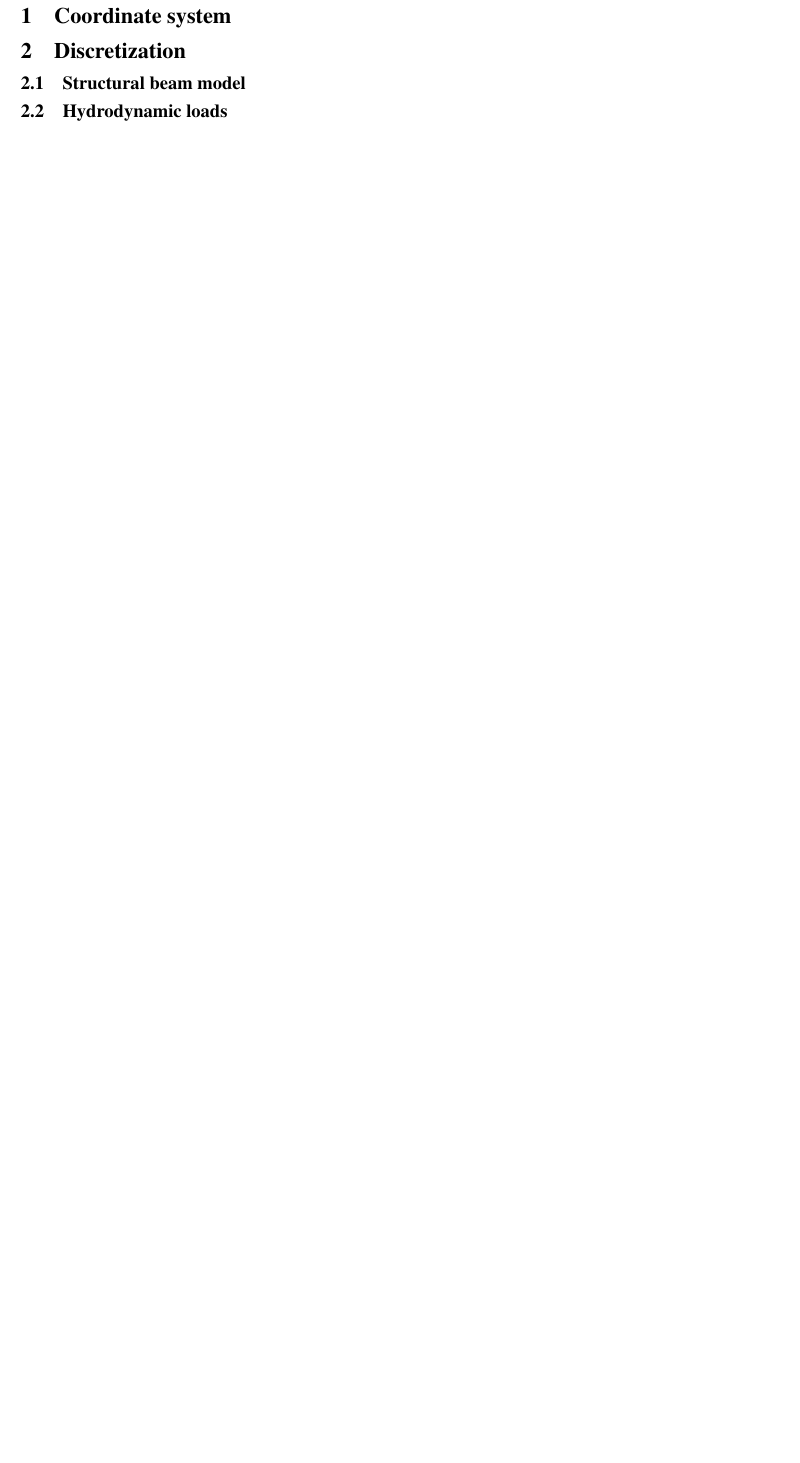
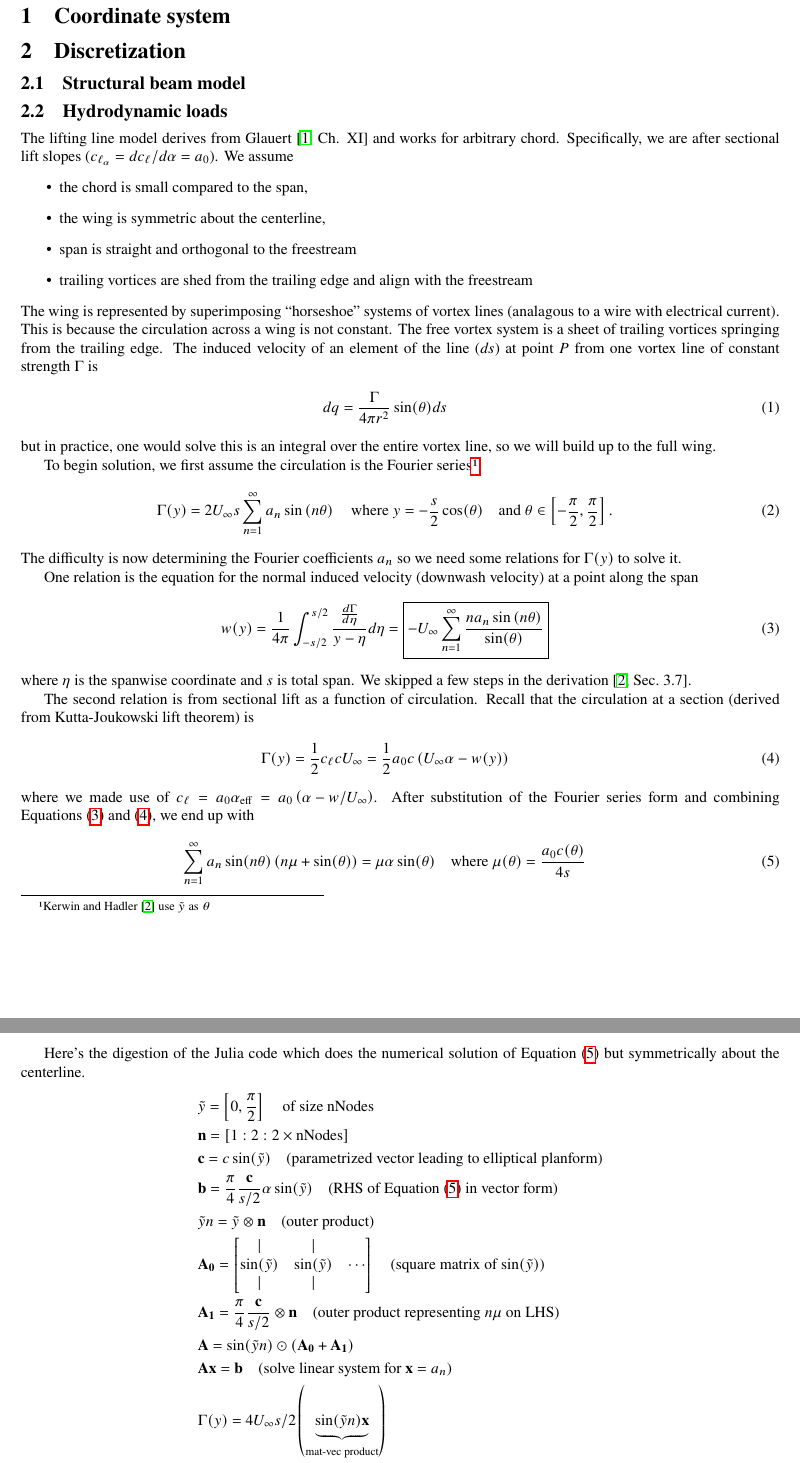
Before and after one commit to mdolab/DCFoil.jl, a LaTeX document (docs/latex/theory.tex): part of page 3 of 3 before the commit and two parts of pages 3 and 4 of 4 after it, the two joined at a grey line, cut so that both start at the same text, the shorter picture padded with empty space. The pictures show the PDF file docs/latex/theory.pdf that the author committed with the source.

Commit message:
I understand Glauert now

```diff
--- a/docs/latex/theory.tex
+++ b/docs/latex/theory.tex
@@ -97,7 +101,100 @@ DCFoil is a program for the dynamic analysis and design optimization of composit
 \section{Discretization}
 \subsection{Structural beam model}
 \subsection{Hydrodynamic loads}
+%
+The lifting line model derives from~\citet[Ch. XI]{Glauert1983a} and works for arbitrary chord.
+Specifically, we are after sectional lift slopes ($\textstyle c_{\ell_\alpha} = dc_\ell/d\alpha = a_0$).
+We assume
+\begin{itemize}
+    \item the chord is small compared to the span,
+    \item the wing is symmetric about the centerline,
+    \item span is straight and orthogonal to the freestream
+    \item trailing vortices are shed from the trailing edge and align with the freestream
+\end{itemize}
+The wing is represented by superimposing ``horseshoe'' systems of vortex lines (analagous to a wire with electrical current).
+This is because the circulation across a wing is not constant.
+The free vortex system is a sheet of trailing vortices springing from the trailing edge.
+The induced velocity of an element of the line ($ds$) at point $P$ from one vortex line of constant strength $\Gamma$ is
+\be
+dq = \frac{\Gamma}{4 \pi r^2} \sin(\theta) ds
+\ee
+but in practice, one would solve this is an integral over the entire vortex line, so we will build up to the full wing.
 
+% We know the forces to be
+% \begin{align}
+%      & L = \int_{-s/2}^{s/2} \rho \Uinf \Gamma(y) dy          \\
+%      & D_i = \int_{-s/2}^{s/2} \rho \Uinf w(y)  \Gamma(y) dy
+% \end{align}
+% where $s$ is total span.
+To begin solution, we first assume the circulation is the Fourier series\footnote{\citet{Kerwin2010} use $\tilde{y}$ as $\theta$}
+\be
+\Gamma(y) = 2 \Uinf s \sum_{n=1}^{\infty} a_n \sin \left( n \theta \right)
+\quad \tn{where }
+y = -\frac{s}{2}\cos(\theta)
+\quad \tn{and }
+\theta \in \left[-\frac{\pi}{2},\frac{\pi}{2}\right]
+.
+\ee
+The difficulty is now determining the Fourier coefficients $a_n$ so we need some relations for $\Gamma(y)$ to solve it.
+
+One relation is the equation for the normal induced velocity (downwash velocity) at a point along the span
+\be
+\label{eq:downwash}
+w(y) = \frac{1}{4\pi}
+\int_{-s/2}^{s/2} \frac{\dd{\Gamma}{\eta} }{y - \eta} d\eta
+=
+\boxed{
+    -\Uinf \sum_{n=1}^{\infty} \frac{n a_n \sin \left( n \theta \right)}{\sin(\theta)}
+}
+\ee
+where $\eta$ is the spanwise coordinate and $s$ is total span.
+We skipped a few steps in the derivation~\cite[Sec.~3.7]{Kerwin2010}.
+
+The second relation is from sectional lift as a function of circulation.
+Recall that the circulation at a section (derived from Kutta-Joukowski lift theorem) is
+\be
+\label{eq:circulation}
+\Gamma(y) = \half c_\ell c \Uinf
+=\half a_0 c \left(\Uinf \alpha - w(y)\right)
+\ee
+where we made use of $c_\ell = a_0 \alpha_{\tn{eff}} = a_0 \left(\alpha - w/\Uinf\right)$.
+After substitution of the Fourier series form and combining Equations~\eqref{eq:downwash} and~\eqref{eq:circulation}, we end up with
+\be
+\label{eq:circulation2}
+\sum_{n=1}^{\infty} a_n \sin(n\theta) \left(n\mu + \sin(\theta)\right)
+=
+\mu \alpha \sin(\theta)
+\quad \tn{where }\mu(\theta) = \frac{a_0 c(\theta)}{ 4 s}
+\ee
+
+Here's the digestion of the Julia code which does the numerical solution of Equation~\eqref{eq:circulation2} but symmetrically about the centerline.
+\begin{align*}
+     & \tilde{y} = \left[
+        0,\frac{\pi}{2}
+        \right] \quad \tn{of size nNodes}
+    \\
+     & \mbf{n} = \left[1:2:2\times\tn{nNodes}\right]
+    \\
+     & \mbf{c} = c  \sin(\tilde{y}) \quad \tn{(parametrized vector leading to elliptical planform)}
+    \\
+     & \mbf{b} = \frac{\pi}{4} \frac{\mbf{c}}{s/2} \alpha \sin(\tilde{y}) \quad \tn{(RHS of Equation~\eqref{eq:circulation2} in vector form)}
+    \\
+     & \tilde{y}n = \tilde{y} \otimes \mbf{n} \quad \tn{(outer product)}
+    \\
+     & \mbf{A_0} = \begin{bmatrix}
+                       |               & |                        \\
+                       \sin(\tilde{y}) & \sin(\tilde{y}) & \cdots \\
+                       |               & |
+                   \end{bmatrix} \quad \tn{(square matrix of $\sin(\tilde{y})$)}
+    \\
+     & \mbf{A_1} = \frac{\pi}{4} \frac{\mbf{c}}{s/2} \otimes \mbf{n} \quad \tn{(outer product representing $n\mu$ on LHS)}
+    \\
+     & \mbf{A} = \sin(\tilde{y} n ) \odot \left( \mbf{A_0}+\mbf{A_1} \right)                                                                  \\
+     & \mbf{A}\mbf{x} = \mbf{b} \quad \tn{(solve linear system for $\mbf{x} = a_n$)}                                                          \\
+     & \Gamma(y) = 4 \Uinf s/2 \left(\underbrace{\sin(\tilde{y}n)\mbf{x} }_{\tn{mat-vec product}} \right)                                     \\
+     & c_\ell = \frac{2\Gamma(y)}{\Uinf {c}}                                                                                                  \\
+     & c_{\ell_{\alpha}} = \frac{c_\ell}{\alpha}
+\end{align*}
 %------------------------------------------------------------------------------
 \section{Static solution}
 
```
Also changed, not shown: docs/latex/gng-link.bib (added, +1 -0 lines), docs/latex/mdolab-link.bib (added, +1 -0 lines), docs/latex/theory.pdf, docs/latex/theory.tex (10 more changed lines).
